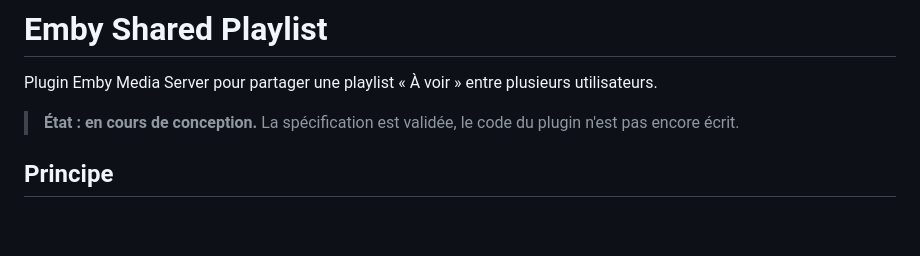
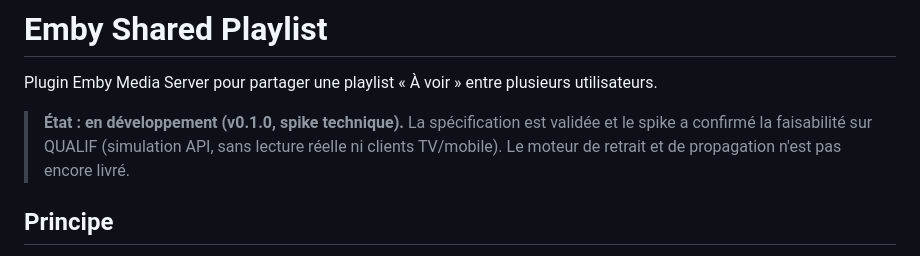
Before and after one commit to CCoupel/Emby_PlaySync, a Markdown page: README.md, the part around the change. Rendered like a GitHub page; blank space fills up the shorter version.

Commit message:
docs: intègre les résultats du spike v0.1.0 dans la spec (#10)
Co-Authored-By: Claude Sonnet 5 <noreply@anthropic.com>

```diff
--- a/README.md
+++ b/README.md
@@ -2,7 +2,7 @@
 
 Plugin Emby Media Server pour partager une playlist « À voir » entre plusieurs utilisateurs.
 
-> **État : en cours de conception.** La spécification est validée, le code du plugin n'est pas encore écrit.
+> **État : en développement (v0.1.0, spike technique).** La spécification est validée et le spike a confirmé la faisabilité sur QUALIF (simulation API, sans lecture réelle ni clients TV/mobile). Le moteur de retrait et de propagation n'est pas encore livré.
 
 ## Principe
 
```
Also changed, not shown: docs/chronogrammes.md (+38 -18 lines).
